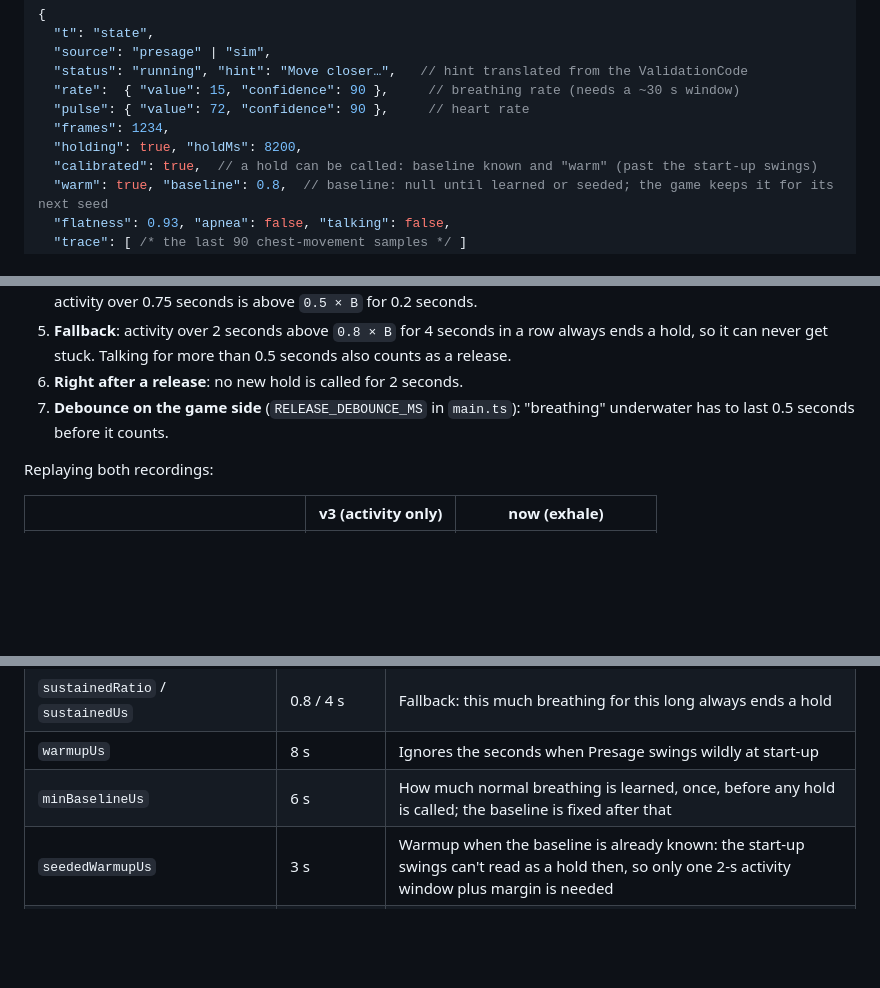
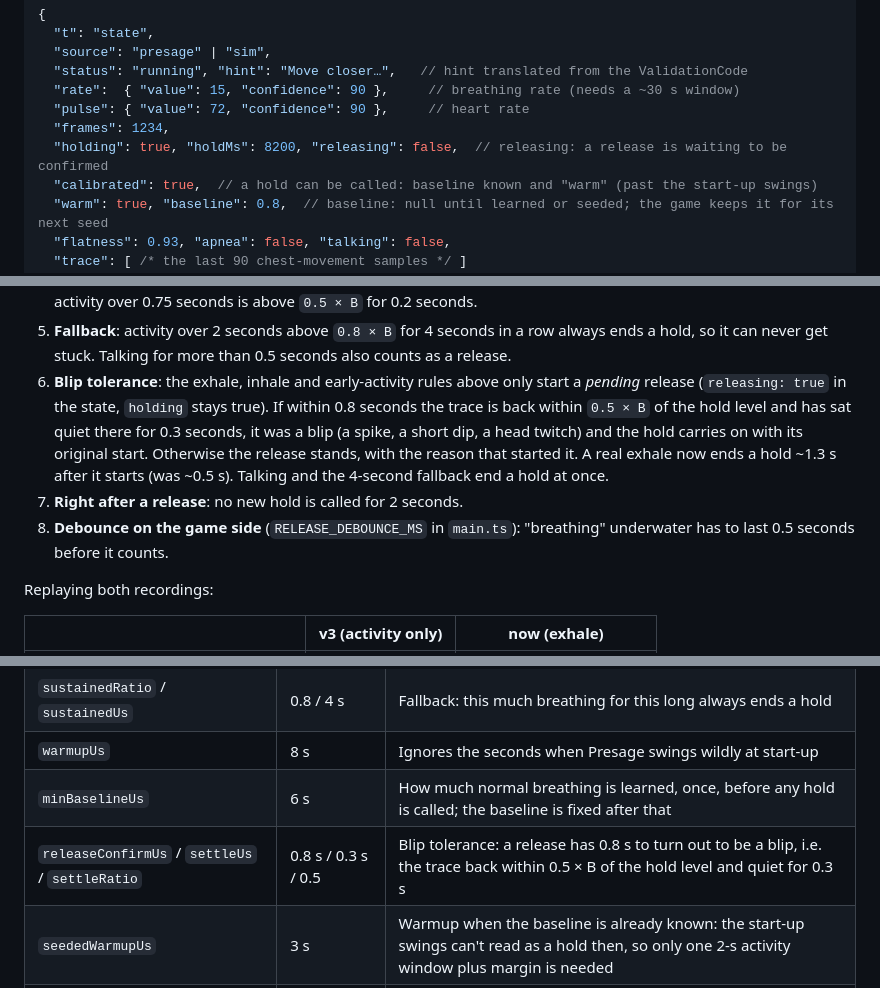
Before and after one commit to Breathless-Game/Breathless, a Markdown page: README.md, 3 parts joined by grey strips. Rendered like a GitHub page; blank space fills up the shorter version.

Commit message:
Docs: the detector's blip tolerance on release
Co-Authored-By: Claude Opus 5.5 <noreply@anthropic.com>

```diff
--- a/README.md
+++ b/README.md
@@ -282,7 +282,7 @@ Every dive key can be rebound in **Settings → Controls** (on the Settings desk
   "rate":  { "value": 15, "confidence": 90 },     // breathing rate (needs a ~30 s window)
   "pulse": { "value": 72, "confidence": 90 },     // heart rate
   "frames": 1234,
-  "holding": true, "holdMs": 8200,
+  "holding": true, "holdMs": 8200, "releasing": false,  // releasing: a release is waiting to be confirmed
   "calibrated": true,  // a hold can be called: baseline known and "warm" (past the start-up swings)
   "warm": true, "baseline": 0.8,  // baseline: null until learned or seeded; the game keeps it for its next seed
   "flatness": 0.93, "apnea": false, "talking": false,
@@ -314,8 +314,9 @@ File: `sensor/breath-detector.mjs`. The input is Presage's chest-movement trace,
 3. **Call a release, mainly on the exhale**: the detector tracks a "hold level". It follows the slow settling after the inhale, but freezes while the trace jumps around, so a glitch can't drag it along. The hold ends when the trace drops more than `1.1 × B` below that level, and also below the highest point of the last 1.5 seconds, for 0.1 seconds. A jump up of more than `2 × B` also counts; that covers someone who held with empty lungs and breathes in first.
 4. **In the first 2 seconds of a hold**, which may just be a pause between breaths, activity alone still ends it: the activity over 0.75 seconds is above `0.5 × B` for 0.2 seconds.
 5. **Fallback**: activity over 2 seconds above `0.8 × B` for 4 seconds in a row always ends a hold, so it can never get stuck. Talking for more than 0.5 seconds also counts as a release.
-6. **Right after a release**: no new hold is called for 2 seconds.
-7. **Debounce on the game side** (`RELEASE_DEBOUNCE_MS` in `main.ts`): "breathing" underwater has to last 0.5 seconds before it counts.
+6. **Blip tolerance**: the exhale, inhale and early-activity rules above only start a *pending* release (`releasing: true` in the state, `holding` stays true). If within 0.8 seconds the trace is back within `0.5 × B` of the hold level and has sat quiet there for 0.3 seconds, it was a blip (a spike, a short dip, a head twitch) and the hold carries on with its original start. Otherwise the release stands, with the reason that started it. A real exhale now ends a hold ~1.3 s after it starts (was ~0.5 s). Talking and the 4-second fallback end a hold at once.
+7. **Right after a release**: no new hold is called for 2 seconds.
+8. **Debounce on the game side** (`RELEASE_DEBOUNCE_MS` in `main.ts`): "breathing" underwater has to last 0.5 seconds before it counts.
 
 Replaying both recordings:
 
@@ -342,6 +343,7 @@ Releases are about 0.6 seconds slower. In return, a diver is never wrongly told
 | `sustainedRatio` / `sustainedUs` | 0.8 / 4 s | Fallback: this much breathing for this long always ends a hold |
 | `warmupUs` | 8 s | Ignores the seconds when Presage swings wildly at start-up |
 | `minBaselineUs` | 6 s | How much normal breathing is learned, once, before any hold is called; the baseline is fixed after that |
+| `releaseConfirmUs` / `settleUs` / `settleRatio` | 0.8 s / 0.3 s / 0.5 | Blip tolerance: a release has 0.8 s to turn out to be a blip, i.e. the trace back within 0.5 × B of the hold level and quiet for 0.3 s |
 | `seededWarmupUs` | 3 s | Warmup when the baseline is already known: the start-up swings can't read as a hold then, so only one 2-s activity window plus margin is needed |
 | `useApnea` | false | Whether to use Presage's apnea flag |
 
```
Also changed, not shown: README.zh-CN.md (+5 -3 lines).
